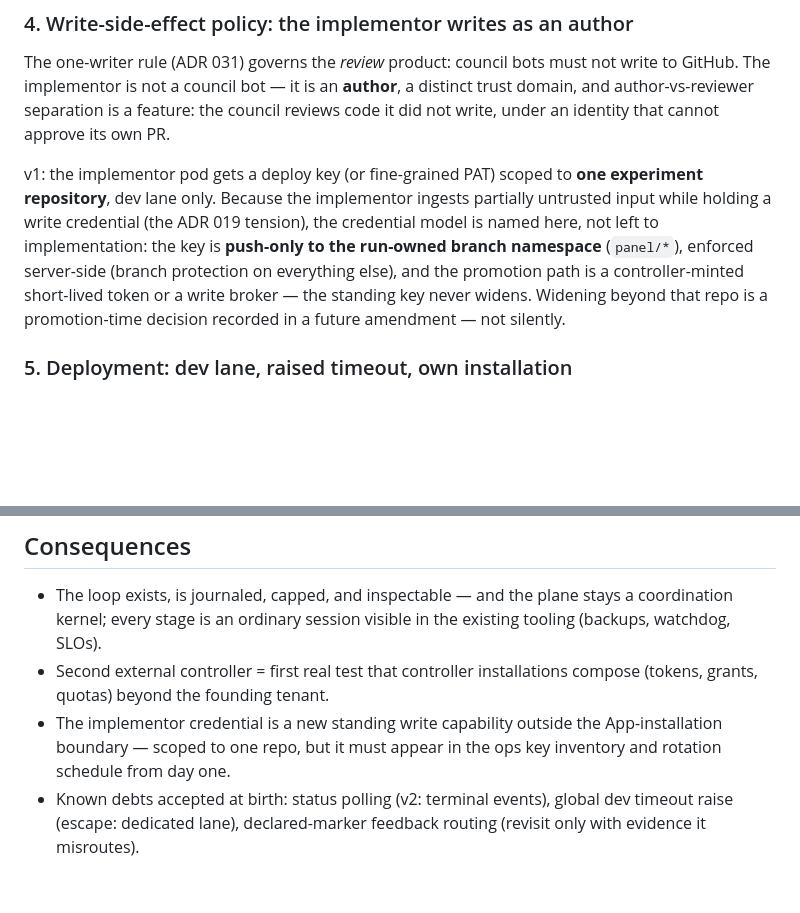
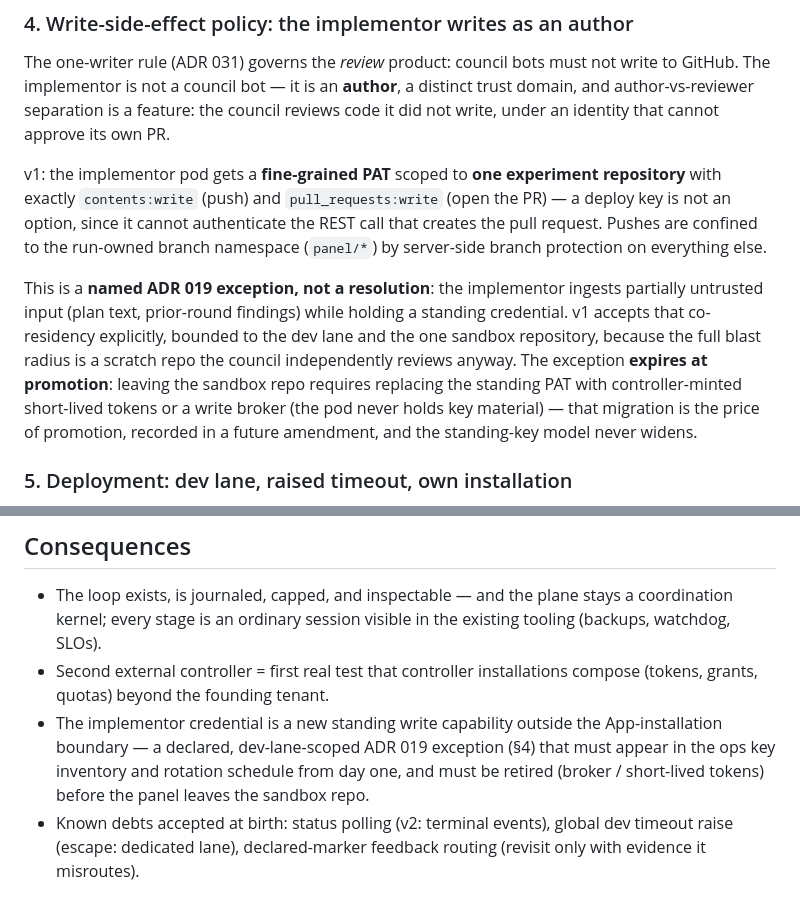
Before and after one commit to canyugs/openab-control-plane, a Markdown page: docs/adr/037-coding-panel-loop.md, 2 parts joined by grey strips. GitHub-like rendering; blank space fills up the shorter version.

Commit message:
docs(adr037): address council round 2 — PAT not deploy key (F4); F2 declared as a named, expiring ADR 019 exception
F4: deploy key cannot authenticate PR creation; the credential is a
fine-grained PAT with exactly contents:write + pull_requests:write on
the one sandbox repo.
F2: the co-residency is accepted explicitly as a v1 dev-lane exception
bounded to the sandbox repo, and expires at promotion — leaving the
sandbox requires broker / controller-minted short-lived tokens; the
standing-key model never widens.

Co-Authored-By: Claude Fable 5 <noreply@anthropic.com>
Claude-Session: https://claude.ai/code/session_01NT7zfnqUSBp5mDJede69Bb

```diff
--- a/docs/adr/037-coding-panel-loop.md
+++ b/docs/adr/037-coding-panel-loop.md
@@ -102,15 +102,23 @@ must not write to GitHub. The implementor is not a council bot — it is an
 feature: the council reviews code it did not write, under an identity that
 cannot approve its own PR.
 
-v1: the implementor pod gets a deploy key (or fine-grained PAT) scoped to
-**one experiment repository**, dev lane only. Because the implementor
-ingests partially untrusted input while holding a write credential (the
-ADR 019 tension), the credential model is named here, not left to
-implementation: the key is **push-only to the run-owned branch namespace**
-(`panel/*`), enforced server-side (branch protection on everything else),
-and the promotion path is a controller-minted short-lived token or a write
-broker — the standing key never widens. Widening beyond that repo is a
-promotion-time decision recorded in a future amendment — not silently.
+v1: the implementor pod gets a **fine-grained PAT** scoped to **one
+experiment repository** with exactly `contents:write` (push) and
+`pull_requests:write` (open the PR) — a deploy key is not an option, since
+it cannot authenticate the REST call that creates the pull request. Pushes
+are confined to the run-owned branch namespace (`panel/*`) by server-side
+branch protection on everything else.
+
+This is a **named ADR 019 exception, not a resolution**: the implementor
+ingests partially untrusted input (plan text, prior-round findings) while
+holding a standing credential. v1 accepts that co-residency explicitly,
+bounded to the dev lane and the one sandbox repository, because the full
+blast radius is a scratch repo the council independently reviews anyway.
+The exception **expires at promotion**: leaving the sandbox repo requires
+replacing the standing PAT with controller-minted short-lived tokens or a
+write broker (the pod never holds key material) — that migration is the
+price of promotion, recorded in a future amendment, and the standing-key
+model never widens.
 
 ### 5. Deployment: dev lane, raised timeout, own installation
 
@@ -141,8 +149,10 @@ promotion-time decision recorded in a future amendment — not silently.
 - Second external controller = first real test that controller installations
   compose (tokens, grants, quotas) beyond the founding tenant.
 - The implementor credential is a new standing write capability outside the
-  App-installation boundary — scoped to one repo, but it must appear in the
-  ops key inventory and rotation schedule from day one.
+  App-installation boundary — a declared, dev-lane-scoped ADR 019 exception
+  (§4) that must appear in the ops key inventory and rotation schedule from
+  day one, and must be retired (broker / short-lived tokens) before the
+  panel leaves the sandbox repo.
 - Known debts accepted at birth: status polling (v2: terminal events),
   global dev timeout raise (escape: dedicated lane), declared-marker
   feedback routing (revisit only with evidence it misroutes).
```
